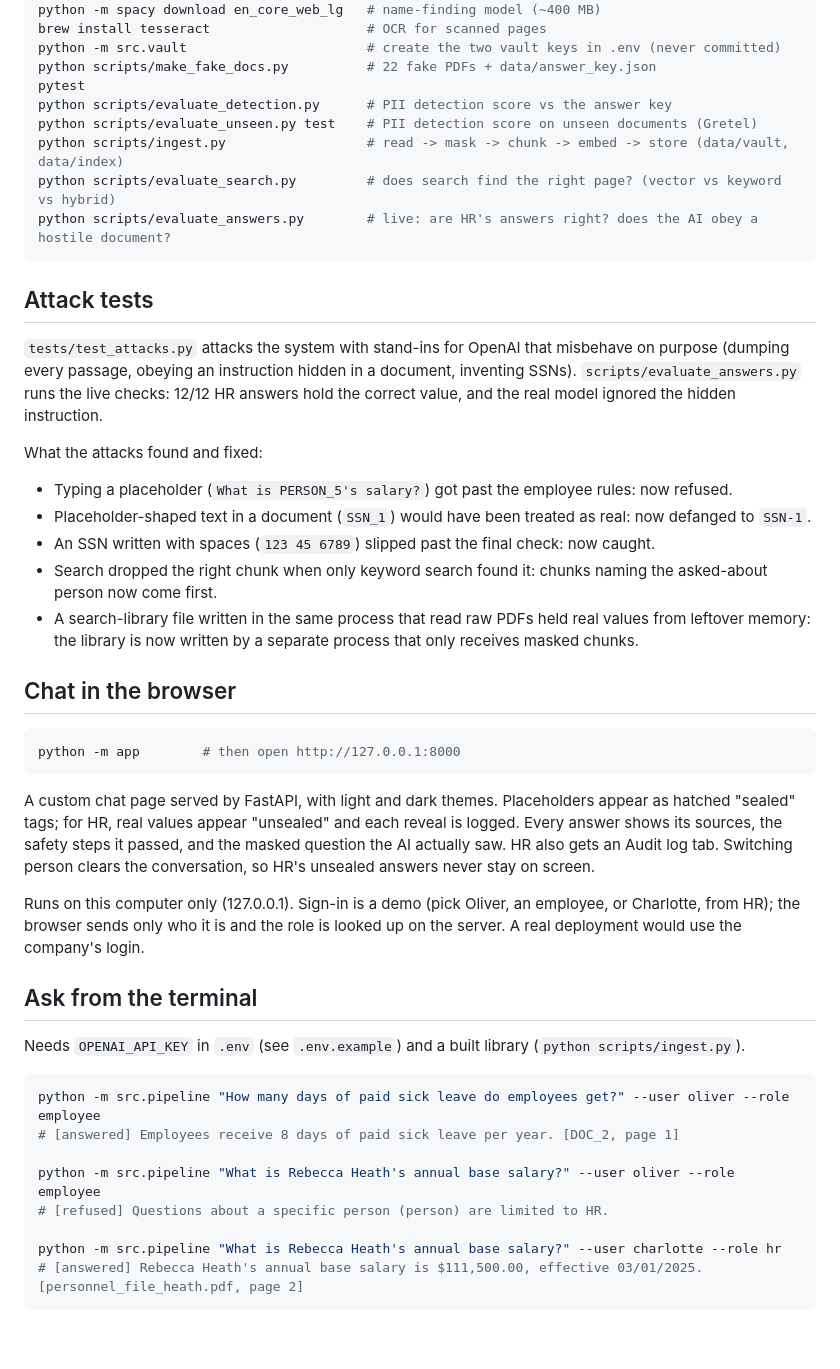
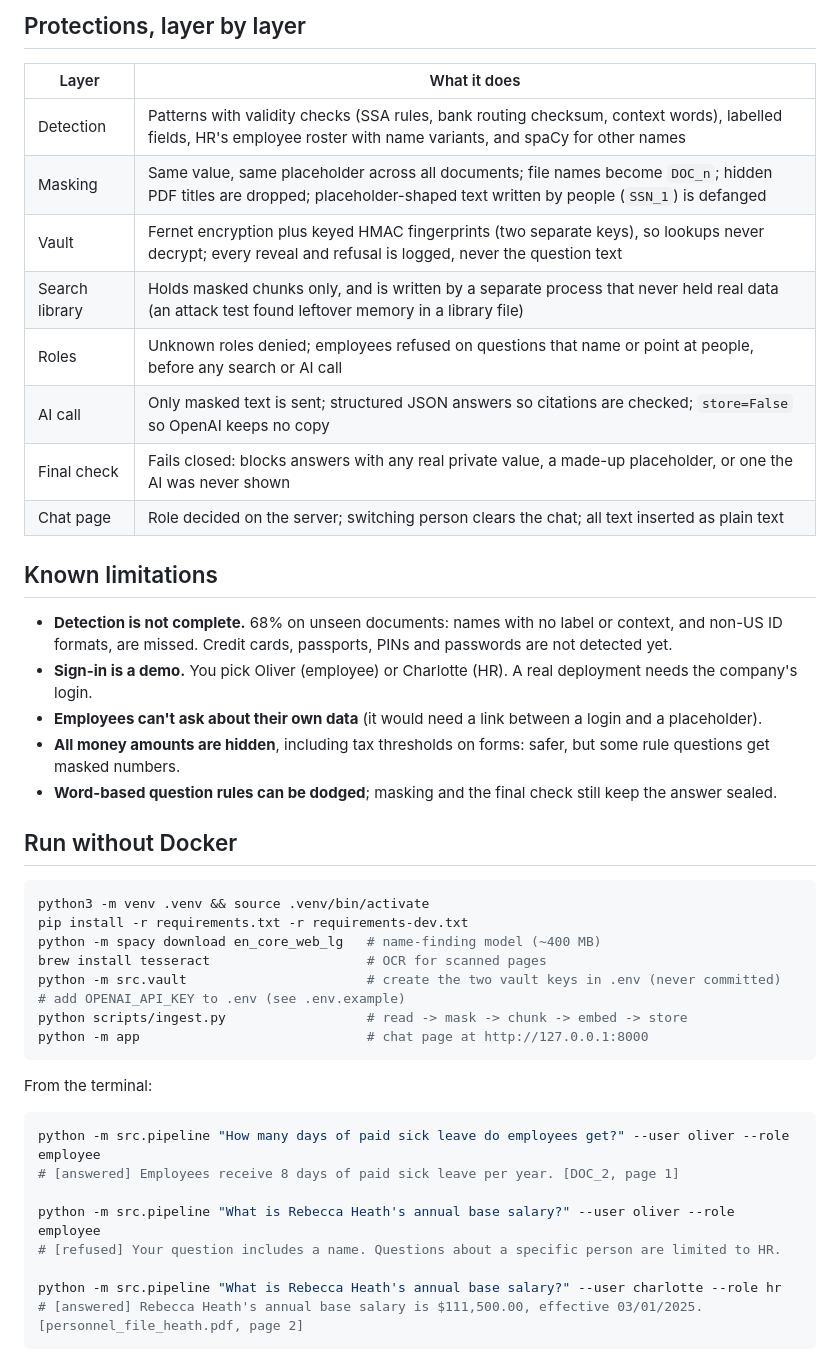
Before and after one commit to WajidShaik10/clearance-privacy-rag, a Markdown page: README.md, the part around one of its changes. Rendered like a GitHub page; blank space fills up the shorter version.

````diff
--- a/README.md
+++ b/README.md
@@ -26,46 +51,45 @@ pip install -r requirements.txt
+## Protections, layer by layer
+
+| Layer | What it does |
+|---|---|
+| Detection | Patterns with validity checks (SSA rules, bank routing checksum, context words), labelled fields, HR's employee roster with name variants, and spaCy for other names |
+| Masking | Same value, same placeholder across all documents; file names become `DOC_n`; hidden PDF titles are dropped; placeholder-shaped text written by people (`SSN_1`) is defanged |
+| Vault | Fernet encryption plus keyed HMAC fingerprints (two separate keys), so lookups never decrypt; every reveal and refusal is logged, never the question text |
+| Search library | Holds masked chunks only, and is written by a separate process that never held real data (an attack test found leftover memory in a library file) |
+| Roles | Unknown roles denied; employees refused on questions that name or point at people, before any search or AI call |
+| AI call | Only masked text is sent; structured JSON answers so citations are checked; `store=False` so OpenAI keeps no copy |
+| Final check | Fails closed: blocks answers with any real private value, a made-up placeholder, or one the AI was never shown |
+| Chat page | Role decided on the server; switching person clears the chat; all text inserted as plain text |
+
+## Known limitations
+
+- **Detection is not complete.** 68% on unseen documents: names with no label or context, and non-US ID formats, are missed. Credit cards, passports, PINs and passwords are not detected yet.
+- **Sign-in is a demo.** You pick Oliver (employee) or Charlotte (HR). A real deployment needs the company's login.
+- **Employees can't ask about their own data** (it would need a link between a login and a placeholder).
+- **All money amounts are hidden**, including tax thresholds on forms: safer, but some rule questions get masked numbers.
+- **Word-based question rules can be dodged**; masking and the final check still keep the answer sealed.
+
+## Run without Docker
+
+```bash
+python3 -m venv .venv && source .venv/bin/activate
+pip install -r requirements.txt -r requirements-dev.txt
 python -m spacy download en_core_web_lg   # name-finding model (~400 MB)
 brew install tesseract                    # OCR for scanned pages
 python -m src.vault                       # create the two vault keys in .env (never committed)
-python scripts/make_fake_docs.py          # 22 fake PDFs + data/answer_key.json
-pytest
-python scripts/evaluate_detection.py      # PII detection score vs the answer key
-python scripts/evaluate_unseen.py test    # PII detection score on unseen documents (Gretel)
-python scripts/ingest.py                  # read -> mask -> chunk -> embed -> store (data/vault, data/index)
-python scripts/evaluate_search.py         # does search find the right page? (vector vs keyword vs hybrid)
-python scripts/evaluate_answers.py        # live: are HR's answers right? does the AI obey a hostile document?
+# add OPENAI_API_KEY to .env (see .env.example)
+python scripts/ingest.py                  # read -> mask -> chunk -> embed -> store
+python -m app                             # chat page at http://127.0.0.1:8000
 ```
 
-## Attack tests
-
-`tests/test_attacks.py` attacks the system with stand-ins for OpenAI that misbehave on purpose (dumping every passage, obeying an instruction hidden in a document, inventing SSNs). `scripts/evaluate_answers.py` runs the live checks: 12/12 HR answers hold the correct value, and the real model ignored the hidden instruction.
-
-What the attacks found and fixed:
-- Typing a placeholder (`What is PERSON_5's salary?`) got past the employee rules: now refused.
-- Placeholder-shaped text in a document (`SSN_1`) would have been treated as real: now defanged to `SSN-1`.
-- An SSN written with spaces (`123 45 6789`) slipped past the final check: now caught.
-- Search dropped the right chunk when only keyword search found it: chunks naming the asked-about person now come first.
-- A search-library file written in the same process that read raw PDFs held real values from leftover memory: the library is now written by a separate process that only receives masked chunks.
-
-## Chat in the browser
-
-```bash
-python -m app        # then open http://127.0.0.1:8000
-```
-
-A custom chat page served by FastAPI, with light and dark themes. Placeholders appear as hatched "sealed" tags; for HR, real values appear "unsealed" and each reveal is logged. Every answer shows its sources, the safety steps it passed, and the masked question the AI actually saw. HR also gets an Audit log tab. Switching person clears the conversation, so HR's unsealed answers never stay on screen.
-
-Runs on this computer only (127.0.0.1). Sign-in is a demo (pick Oliver, an employee, or Charlotte, from HR); the browser sends only who it is and the role is looked up on the server. A real deployment would use the company's login.
-
-## Ask from the terminal
-
-Needs `OPENAI_API_KEY` in `.env` (see `.env.example`) and a built library (`python scripts/ingest.py`).
+From the terminal:
 
 ```bash
 python -m src.pipeline "How many days of paid sick leave do employees get?" --user oliver --role employee
 # [answered] Employees receive 8 days of paid sick leave per year. [DOC_2, page 1]
 
 python -m src.pipeline "What is Rebecca Heath's annual base salary?" --user oliver --role employee
-# [refused] Questions about a specific person (person) are limited to HR.
+# [refused] Your question includes a name. Questions about a specific person are limited to HR.
 
 python -m src.pipeline "What is Rebecca Heath's annual base salary?" --user charlotte --role hr
 # [answered] Rebecca Heath's annual base salary is $111,500.00, effective 03/01/2025. [personnel_file_heath.pdf, page 2]
````
Also changed, not shown: other parts of README.md (+74 -20 lines), docs/demo-script.md (added, +70 -0 lines), docs/screenshots/audit-dark.png (added), docs/screenshots/employee-dark.png (added), docs/screenshots/home-dark.png (added), docs/screenshots/hr-light.png (added), 7 other files.
